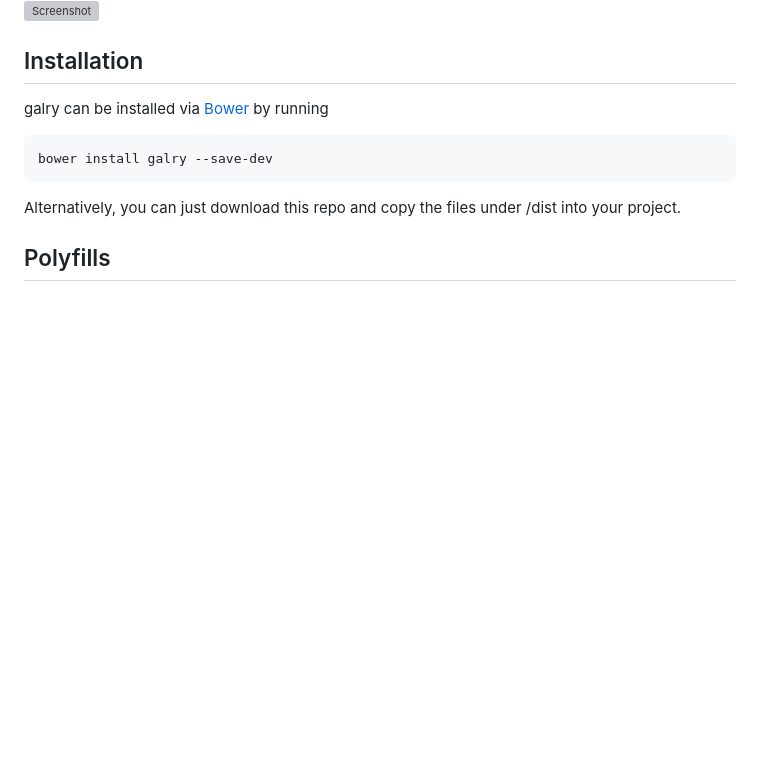
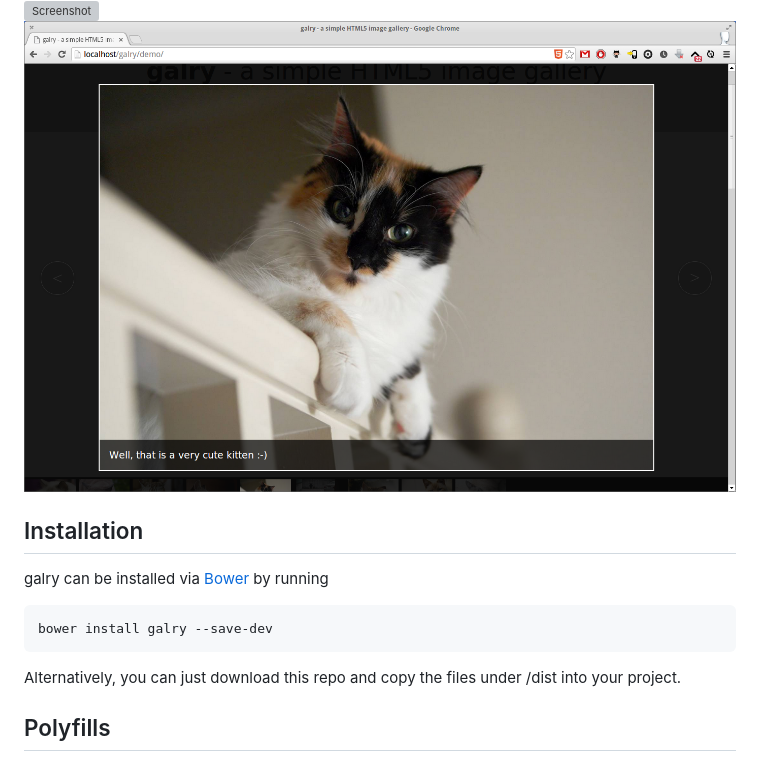
Before and after one commit to kaesetoast/galry, a Markdown page: README.md, the part around the change. Drawn GitHub-style; pictures changed too: screenshot-3.png (added); blank space fills up the shorter version; grey boxes are pictures that could not be loaded.

Commit message:
screenshot with meta box

```diff
--- a/README.md
+++ b/README.md
@@ -23,6 +23,7 @@ and you are good to go :-)
 
 ![Screenshot](https://github.com/kaesetoast/galry/raw/master/screenshot-1.png)
 ![Screenshot](https://github.com/kaesetoast/galry/raw/master/screenshot-2.png)
+![Screenshot](https://github.com/kaesetoast/galry/raw/master/screenshot-3.png)
 
 ## Installation
 
```
